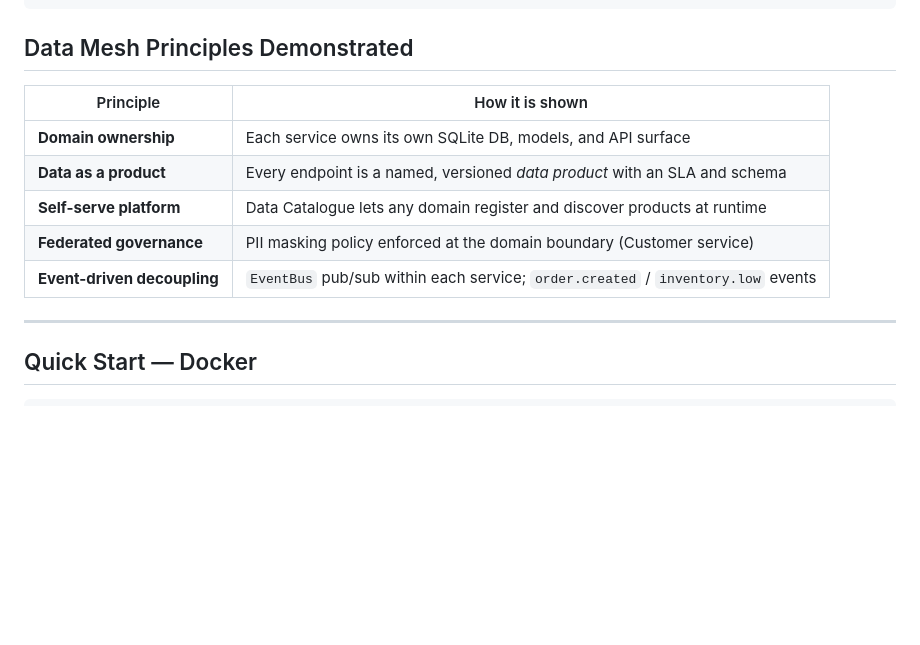
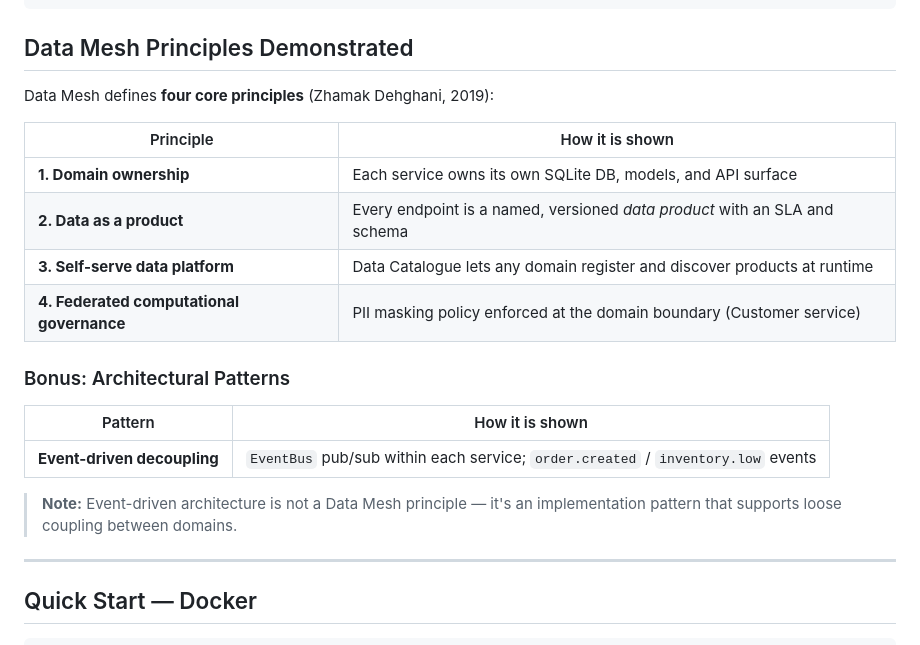
Before and after one commit to Darko-Martinovic/data-mesh-demo, a Markdown page: README.md, the part around the change. Drawn GitHub-style; blank space fills up the shorter version.

Commit message:
Update README.md to clarify Data Mesh principles and introduce architectural patterns
Revised the section on Data Mesh principles to include numbered listings for better readability. Added a new section on architectural patterns, specifically highlighting event-driven decoupling as an implementation pattern that supports Data Mesh. Included a note to clarify the distinction between principles and implementation patterns.

```diff
--- a/README.md
+++ b/README.md
@@ -26,13 +26,22 @@ A runnable three-domain Data Mesh built with **FastAPI + SQLite + asyncio**.
 
 ## Data Mesh Principles Demonstrated
 
+Data Mesh defines **four core principles** (Zhamak Dehghani, 2019):
+
 | Principle | How it is shown |
 |---|---|
-| **Domain ownership** | Each service owns its own SQLite DB, models, and API surface |
-| **Data as a product** | Every endpoint is a named, versioned *data product* with an SLA and schema |
-| **Self-serve platform** | Data Catalogue lets any domain register and discover products at runtime |
-| **Federated governance** | PII masking policy enforced at the domain boundary (Customer service) |
+| **1. Domain ownership** | Each service owns its own SQLite DB, models, and API surface |
+| **2. Data as a product** | Every endpoint is a named, versioned *data product* with an SLA and schema |
+| **3. Self-serve data platform** | Data Catalogue lets any domain register and discover products at runtime |
+| **4. Federated computational governance** | PII masking policy enforced at the domain boundary (Customer service) |
+
+### Bonus: Architectural Patterns
+
+| Pattern | How it is shown |
+|---|---|
 | **Event-driven decoupling** | `EventBus` pub/sub within each service; `order.created` / `inventory.low` events |
+
+> **Note:** Event-driven architecture is not a Data Mesh principle — it's an implementation pattern that supports loose coupling between domains.
 
 ---
 
```
